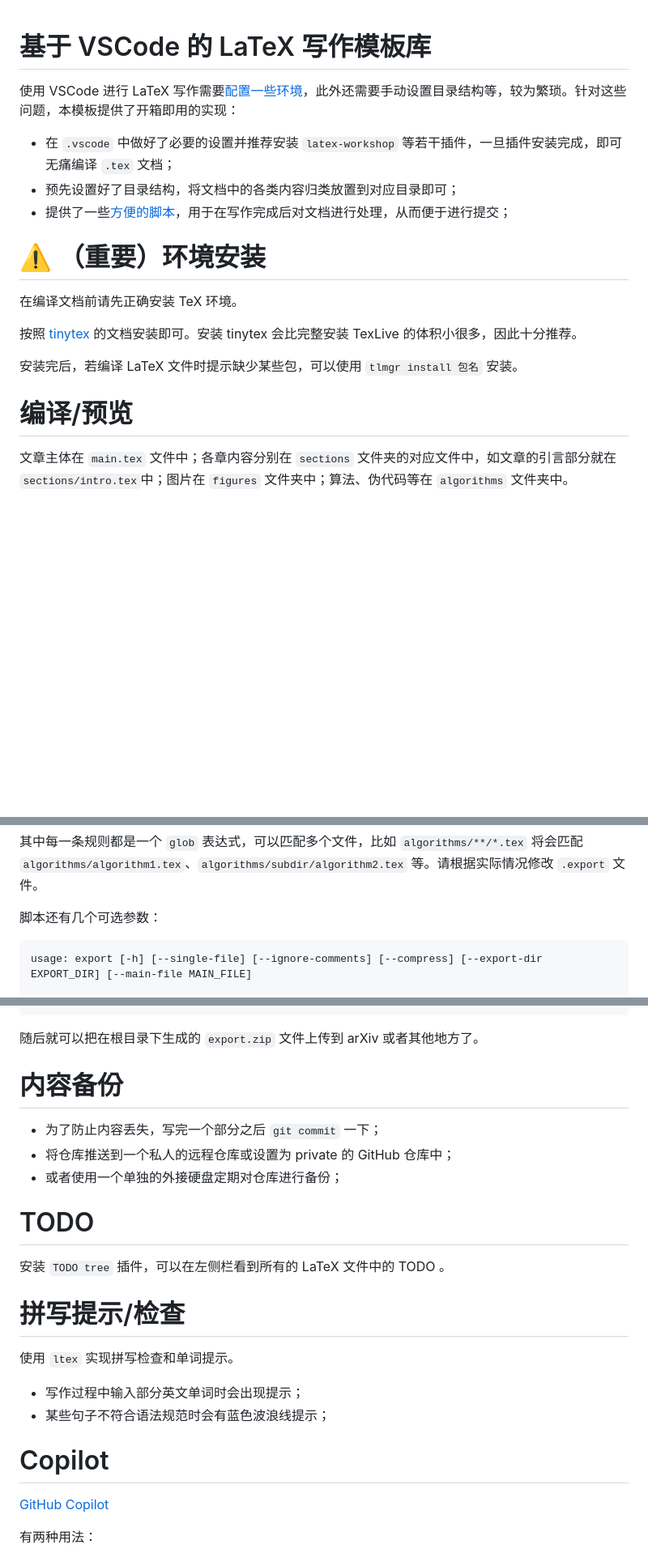
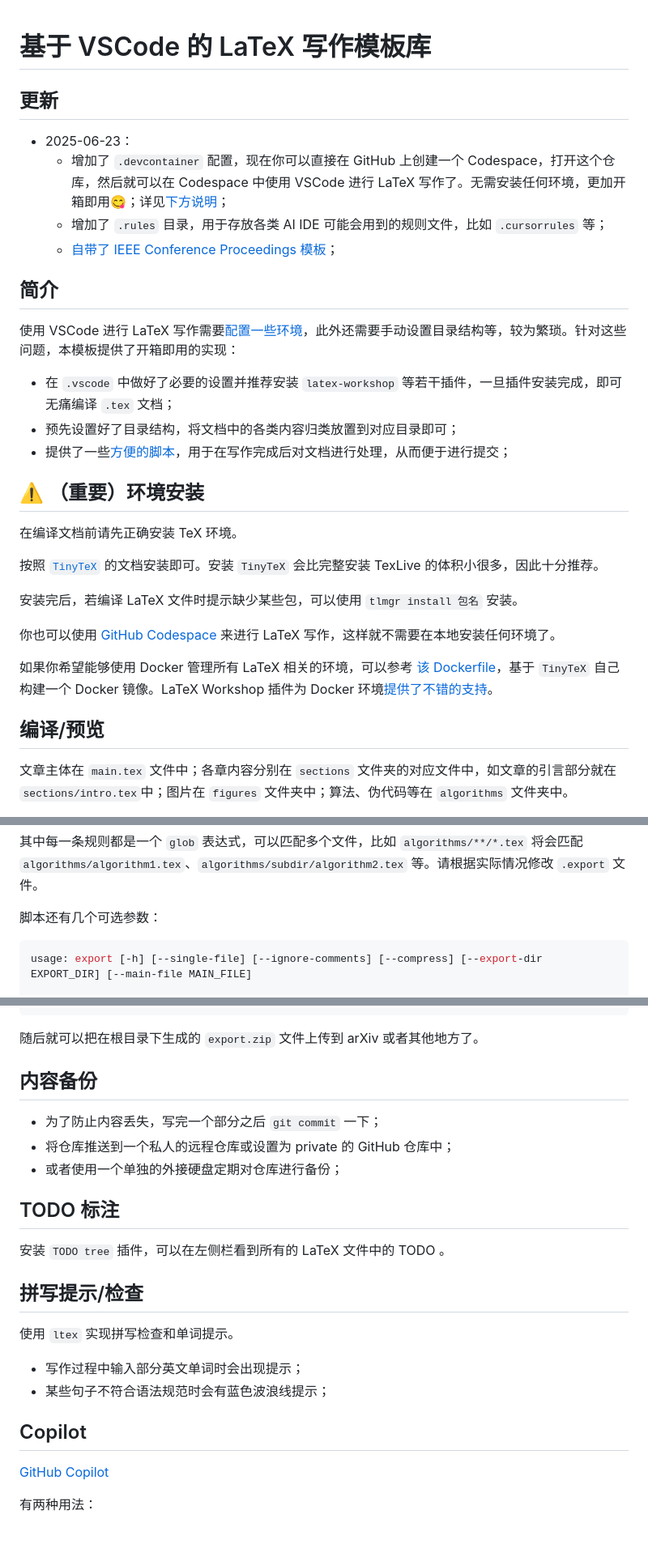
Before and after one commit to observerw/latex-template, a Markdown page: README.md, 3 parts joined by grey strips. Shown at 81% size. Rendered like a GitHub page; blank space fills up the shorter version.

Commit message:
docs: update README

`````diff
--- a/README.md
+++ b/README.md
@@ -1,4 +1,13 @@
 # 基于 VSCode 的 LaTeX 写作模板库
+
+## 更新
+
+- 2025-06-23：
+  - 增加了 `.devcontainer` 配置，现在你可以直接在 GitHub 上创建一个 Codespace，打开这个仓库，然后就可以在 Codespace 中使用 VSCode 进行 LaTeX 写作了。无需安装任何环境，更加开箱即用😋；详见[下方说明](#可选使用-github-codespace)；
+  - 增加了 `.rules` 目录，用于存放各类 AI IDE 可能会用到的规则文件，比如 `.cursorrules` 等；
+  - [自带了 IEEE Conference Proceedings 模板](https://www.ieee.org/conferences/publishing/templates)；
+
+## 简介
 
 使用 VSCode 进行 LaTeX 写作需要[配置一些环境](https://zhuanlan.zhihu.com/p/166523064)，此外还需要手动设置目录结构等，较为繁琐。针对这些问题，本模板提供了开箱即用的实现：
 
@@ -6,15 +15,19 @@
 - 预先设置好了目录结构，将文档中的各类内容归类放置到对应目录即可；
 - 提供了一些[方便的脚本](#内容导出)，用于在写作完成后对文档进行处理，从而便于进行提交；
 
-# ⚠️ （重要）环境安装
+## ⚠️ （重要）环境安装
 
 在编译文档前请先正确安装 TeX 环境。
 
-按照 [tinytex](https://yihui.org/tinytex/#installation) 的文档安装即可。安装 tinytex 会比完整安装 TexLive 的体积小很多，因此十分推荐。
+按照 [`TinyTeX`](https://yihui.org/tinytex/#installation) 的文档安装即可。安装 `TinyTeX` 会比完整安装 TexLive 的体积小很多，因此十分推荐。
 
 安装完后，若编译 LaTeX 文件时提示缺少某些包，可以使用 `tlmgr install 包名` 安装。
 
-# 编译/预览
+你也可以使用 [GitHub Codespace](#可选使用-github-codespace) 来进行 LaTeX 写作，这样就不需要在本地安装任何环境了。
+
+如果你希望能够使用 Docker 管理所有 LaTeX 相关的环境，可以参考 [该 Dockerfile](./.devcontainer/Dockerfile)，基于 `TinyTeX` 自己构建一个 Docker 镜像。LaTeX Workshop 插件为 Docker 环境[提供了不错的支持](https://github.com/James-Yu/latex-workshop/wiki/Install#using-docker)。
+
+## 编译/预览
 
 文章主体在 `main.tex` 文件中；各章内容分别在 `sections` 文件夹的对应文件中，如文章的引言部分就在 `sections/intro.tex`中；图片在 `figures` 文件夹中；算法、伪代码等在 `algorithms` 文件夹中。
 
@@ -168,7 +181,7 @@ main.tex
 
 脚本还有几个可选参数：
 
-````
+````bash
 usage: export [-h] [--single-file] [--ignore-comments] [--compress] [--export-dir EXPORT_DIR] [--main-file MAIN_FILE]
 
 Export files based on .export configuration
@@ -197,24 +210,24 @@ options:
 
 随后就可以把在根目录下生成的 `export.zip` 文件上传到 arXiv 或者其他地方了。
 
-# 内容备份
+## 内容备份
 
 - 为了防止内容丢失，写完一个部分之后 `git commit` 一下；
 - 将仓库推送到一个私人的远程仓库或设置为 private 的 GitHub 仓库中；
 - 或者使用一个单独的外接硬盘定期对仓库进行备份；
 
-# TODO
+## TODO 标注
 
 安装 `TODO tree` 插件，可以在左侧栏看到所有的 LaTeX 文件中的 TODO 。
 
-# 拼写提示/检查
+## 拼写提示/检查
 
 使用 `ltex` 实现拼写检查和单词提示。
 
 - 写作过程中输入部分英文单词时会出现提示；
 - 某些句子不符合语法规范时会有蓝色波浪线提示；
 
-# Copilot
+## Copilot
 
 [GitHub Copilot](https://github.com/features/copilot)
 
`````
Also changed, not shown: other parts of README.md (+18 -6 lines).
